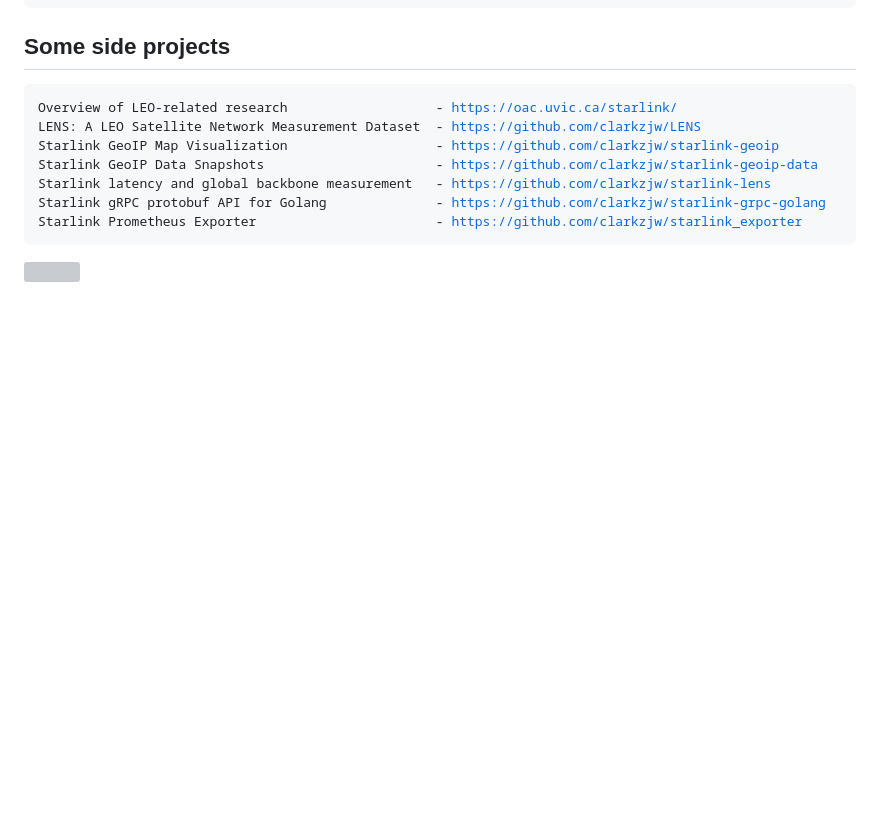
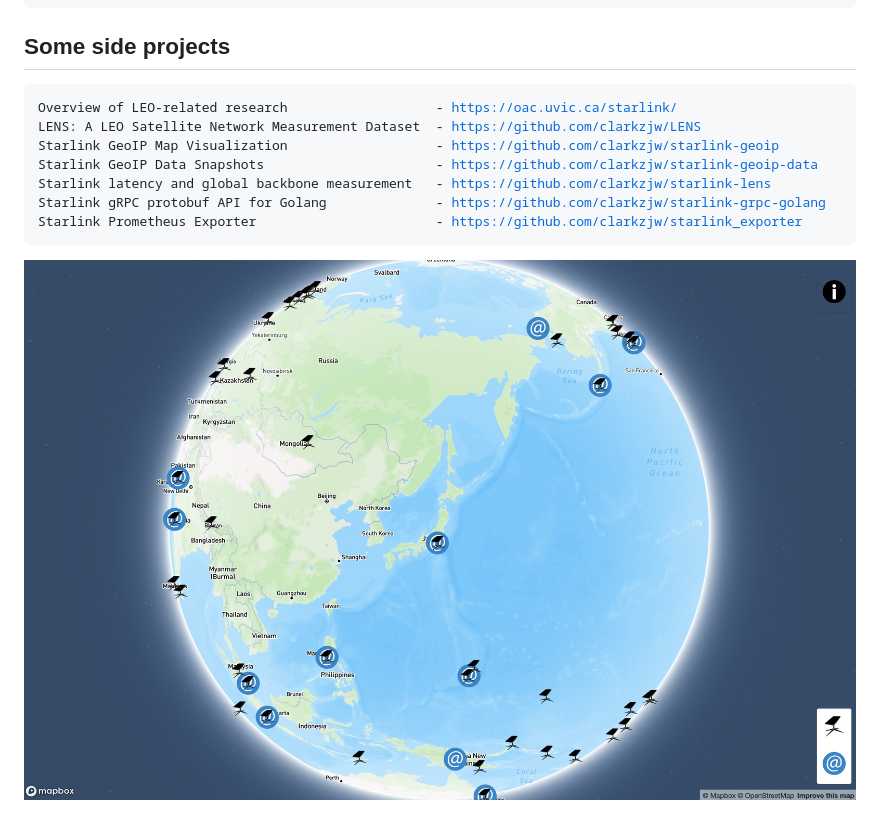
Before and after one commit to clarkzjw/clarkzjw, a Markdown page: README.md, the part around the change. GitHub-like rendering; pictures changed too: geoip.jpg (added); blank space fills up the shorter version; grey boxes are pictures that could not be loaded.

Commit message:
compress image

```diff
--- a/README.md
+++ b/README.md
@@ -21,4 +21,4 @@ Starlink gRPC protobuf API for Golang              - <a href="https://github.com
 Starlink Prometheus Exporter                       - <a href="https://github.com/clarkzjw/starlink_exporter", target="_blank">https://github.com/clarkzjw/starlink_exporter</a>
 </pre>
 
-[![](https://github.com/clarkzjw/clarkzjw/blob/master/geoip.png?raw=true)](https://pan.uvic.ca/~clarkzjw/starlink)
+[![](https://github.com/clarkzjw/clarkzjw/blob/master/geoip.jpg?raw=true)](https://pan.uvic.ca/~clarkzjw/starlink)
```
Also changed, not shown: 1 other file.
